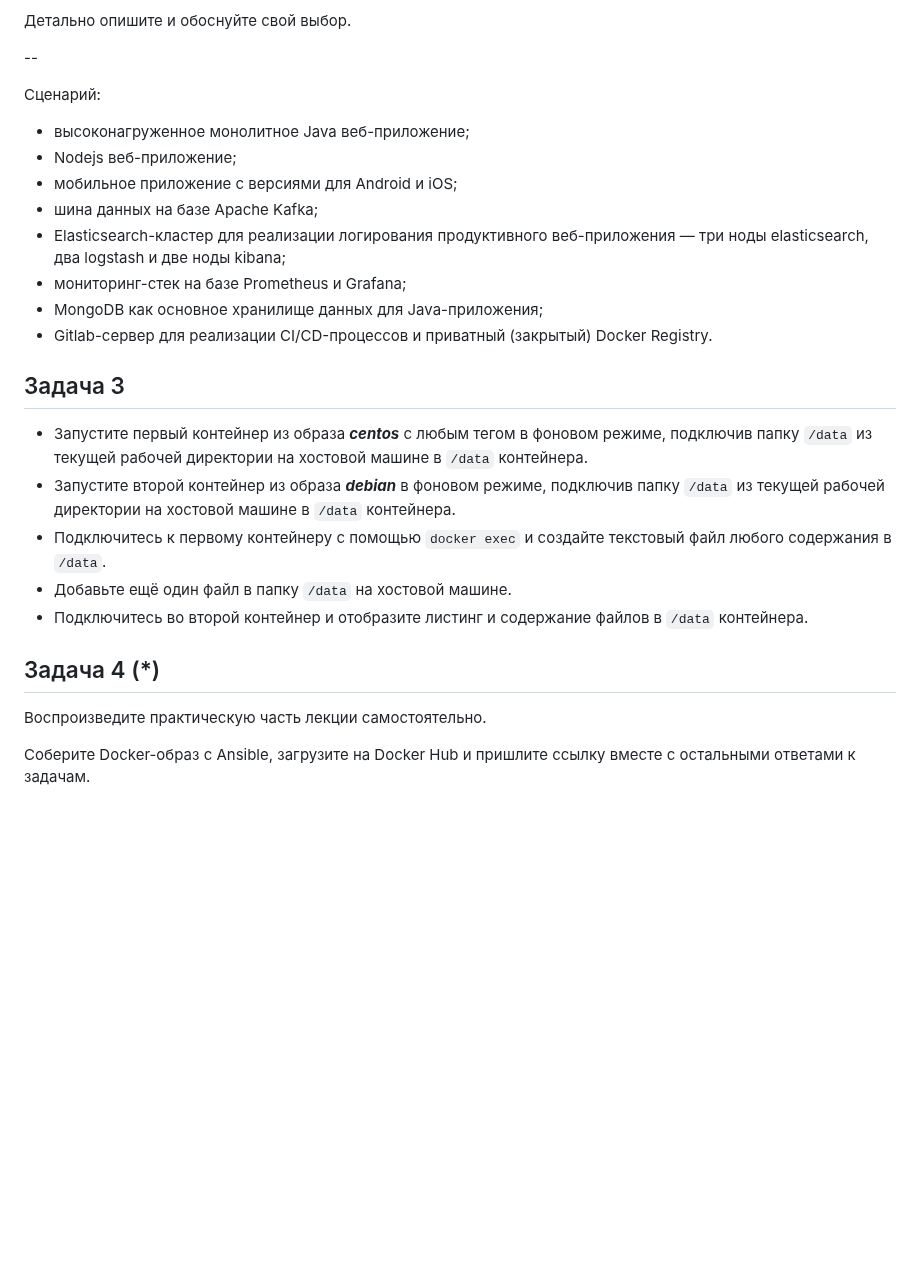
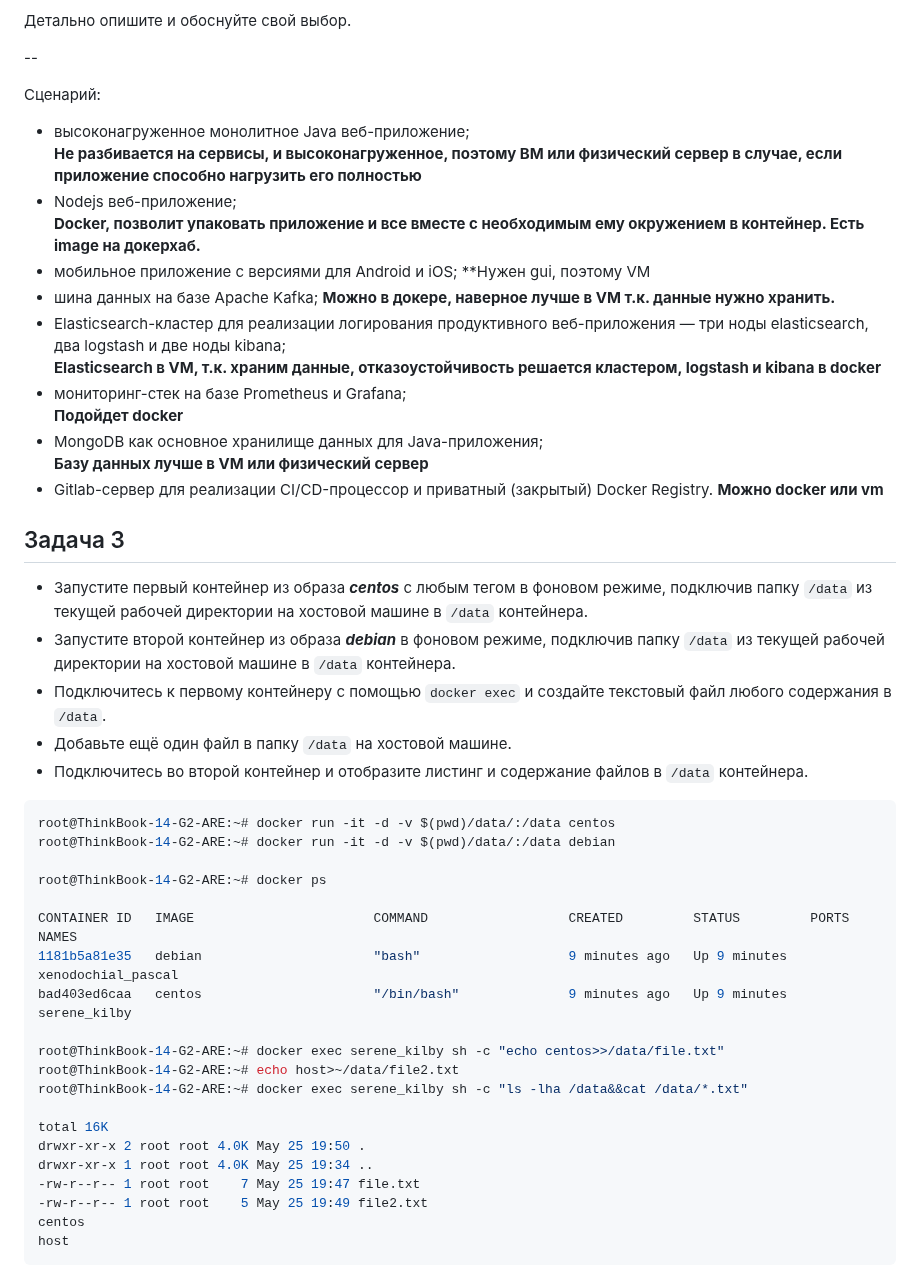
Before and after one commit to Alexander-Sharygin/devops-netology, a Markdown page: HomeWork/05-virt-03-docker.md, the part around the change. Rendered like a GitHub page; blank space fills up the shorter version.

Commit message:
coomit homework2

````diff
--- a/HomeWork/05-virt-03-docker.md
+++ b/HomeWork/05-virt-03-docker.md
@@ -49,13 +49,21 @@ https://hub.docker.com/repository/docker/9122288454/netology-nginx/general
 Сценарий:
 
 - высоконагруженное монолитное Java веб-приложение;
+**Не разбивается на сервисы, и высоконагруженное, поэтому ВМ или физический сервер в случае, если приложение способно нагрузить его полностью**
 - Nodejs веб-приложение;
+**Docker, позволит упаковать приложение и все вместе с необходимым ему окружением в контейнер. Есть image на докерхаб.**
 - мобильное приложение c версиями для Android и iOS;
+**Нужен gui, поэтому VM
 - шина данных на базе Apache Kafka;
+**Можно в докере, наверное лучше в VM т.к. данные нужно хранить.**
 - Elasticsearch-кластер для реализации логирования продуктивного веб-приложения — три ноды elasticsearch, два logstash и две ноды kibana;
+**Elasticsearch в VM, т.к. храним данные, отказоустойчивость решается кластером, logstash и kibana в docker**
 - мониторинг-стек на базе Prometheus и Grafana;
+**Подойдет docker**
 - MongoDB как основное хранилище данных для Java-приложения;
-- Gitlab-сервер для реализации CI/CD-процессов и приватный (закрытый) Docker Registry.
+**Базу данных лучше в VM или физический сервер**
+- Gitlab-сервер для реализации CI/CD-процессор и приватный (закрытый) Docker Registry.
+**Можно docker или vm**
 
 ## Задача 3
 
@@ -64,9 +72,25 @@ https://hub.docker.com/repository/docker/9122288454/netology-nginx/general
 - Подключитесь к первому контейнеру с помощью ```docker exec``` и создайте текстовый файл любого содержания в ```/data```.
 - Добавьте ещё один файл в папку ```/data``` на хостовой машине.
 - Подключитесь во второй контейнер и отобразите листинг и содержание файлов в ```/data``` контейнера.
+```bash
+root@ThinkBook-14-G2-ARE:~# docker run -it -d -v $(pwd)/data/:/data centos
+root@ThinkBook-14-G2-ARE:~# docker run -it -d -v $(pwd)/data/:/data debian
 
-## Задача 4 (*)
+root@ThinkBook-14-G2-ARE:~# docker ps
 
-Воспроизведите практическую часть лекции самостоятельно.
+CONTAINER ID   IMAGE                       COMMAND                  CREATED         STATUS         PORTS                                   NAMES
+1181b5a81e35   debian                      "bash"                   9 minutes ago   Up 9 minutes                                           xenodochial_pascal
+bad403ed6caa   centos                      "/bin/bash"              9 minutes ago   Up 9 minutes                                           serene_kilby
 
-Соберите Docker-образ с Ansible, загрузите на Docker Hub и пришлите ссылку вместе с остальными ответами к задачам.
+root@ThinkBook-14-G2-ARE:~# docker exec serene_kilby sh -c "echo centos>>/data/file.txt"
+root@ThinkBook-14-G2-ARE:~# echo host>~/data/file2.txt
+root@ThinkBook-14-G2-ARE:~# docker exec serene_kilby sh -c "ls -lha /data&&cat /data/*.txt"
+
+total 16K
+drwxr-xr-x 2 root root 4.0K May 25 19:50 .
+drwxr-xr-x 1 root root 4.0K May 25 19:34 ..
+-rw-r--r-- 1 root root    7 May 25 19:47 file.txt
+-rw-r--r-- 1 root root    5 May 25 19:49 file2.txt
+centos
+host
+```
````
